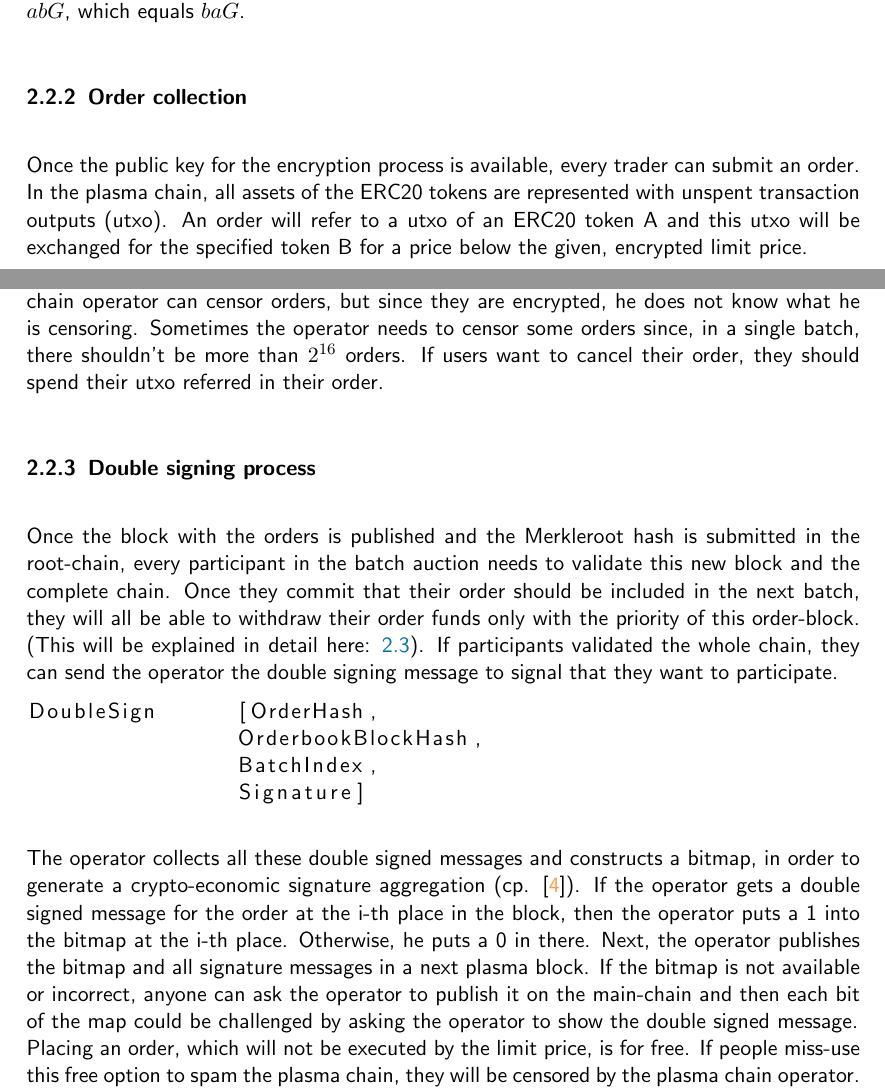
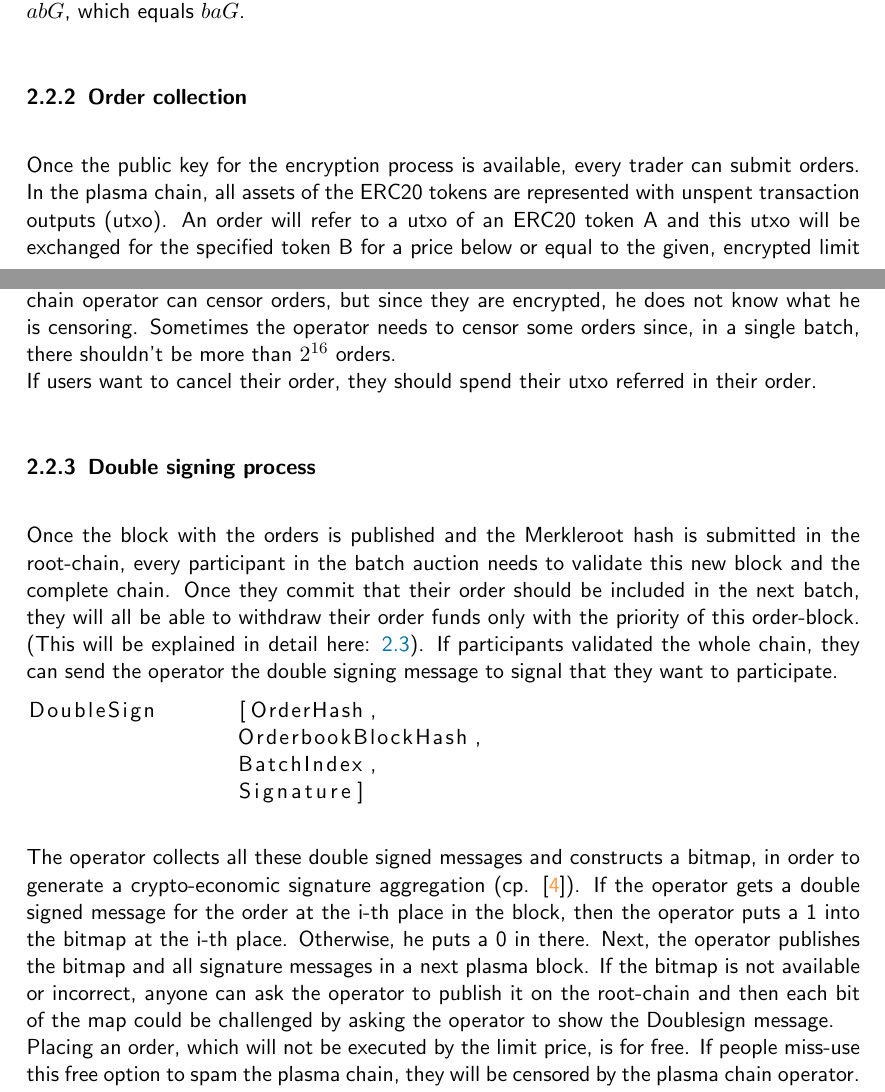
Before and after one commit to gnosis/dex-research, a LaTeX paper (plasma_batch_auction.tex): two parts of pages 6 and 7 of 17, joined at a grey line, cut so that both start at the same text. Compiled offline with pdfLaTeX.

Commit message:
corrected many things on the third page

```diff
--- a/plasma_batch_auction.tex
+++ b/plasma_batch_auction.tex
@@ -181,7 +181,7 @@ The DKG algorithm generates a public key represented as an elliptic point $aG\la
 
 \subsubsection{Order collection}
 \label{orderblock}
-Once the public key for the encryption process is available, every trader can submit an order. In the plasma chain, all assets of the ERC20 tokens are represented with unspent transaction outputs (utxo). An order will refer to a utxo of an ERC20 token A and this utxo will be exchanged for the specified token B for a price below the given, encrypted limit price.
+Once the public key for the encryption process is available, every trader can submit orders. In the plasma chain, all assets of the ERC20 tokens are represented with unspent transaction outputs (utxo). An order will refer to a utxo of an ERC20 token A and this utxo will be exchanged for the specified token B for a price below or equal to the given, encrypted limit price.
 \begin{lstlisting}
 Order[   UTXO TokenA,
 	Encrypted(limit price),
@@ -190,7 +190,8 @@ Order[   UTXO TokenA,
 	Other data: references and signatures]
 \end{lstlisting}
 The encryption salt is the elliptic point used for encryption:  $bG$ (cp. \ref{salt}).
-All orders will be collected and board-casted in one block per auction, the order-block. All orders included in this order-block will be able to participate in the next auction. Theoretically, the chain operator can censor orders, but since they are encrypted, he does not know what he is censoring. Sometimes the operator needs to censor some orders since, in a single batch, there shouldn't be more than $2^{16}$ orders.  If users want to cancel their order, they should spend their utxo referred in their order.
+All orders will be collected and board-casted in one block per auction, the order-block. All orders included in this order-block will be able to participate in the next auction. Theoretically, the chain operator can censor orders, but since they are encrypted, he does not know what he is censoring. Sometimes the operator needs to censor some orders since, in a single batch, there shouldn't be more than $2^{16}$ orders. \newline
+If users want to cancel their order, they should spend their utxo referred in their order.
 
 \subsubsection{Double signing process}
 Once the block with the orders is published and the Merkleroot hash is submitted in the root-chain, every participant in the batch auction needs to validate this new block and the complete chain. Once they commit that their order should be included in the next batch, they will all be able to withdraw their order funds only with the priority of this order-block. (This will be explained in detail here: \ref{exitRules}).
@@ -201,7 +202,7 @@ DoubleSign      [OrderHash,
 		BatchIndex,
 		Signature]
 \end{lstlisting}
-The operator collects all these double signed messages and constructs a bitmap, in order to generate a crypto-economic signature aggregation (cp. \cite{sig}). If the operator gets a double signed message for the order at the i-th place in the block, then the operator puts a 1 into the bitmap at the i-th place. Otherwise, he puts a 0 in there. Next, the operator publishes the bitmap and all signature messages in a next plasma block. If the bitmap is not available or incorrect, anyone can ask the operator to publish it on the main-chain and then each bit of the map could be challenged by asking the operator to show the double signed message. \newline
+The operator collects all these double signed messages and constructs a bitmap, in order to generate a crypto-economic signature aggregation (cp. \cite{sig}). If the operator gets a double signed message for the order at the i-th place in the block, then the operator puts a 1 into the bitmap at the i-th place. Otherwise, he puts a 0 in there. Next, the operator publishes the bitmap and all signature messages in a next plasma block. If the bitmap is not available or incorrect, anyone can ask the operator to publish it on the root-chain and then each bit of the map could be challenged by asking the operator to show the Doublesign message. \newline
 Placing an order, which will not be executed by the limit price, is for free. If people miss-use this free option to spam the plasma chain, they will be censored by the plasma chain operator. The operator could keep on censoring their data, so that they are forced to withdraw their funds from the exchange.\newline
 This double signing process will hinder a very smooth user experience. Hence, we would allow users outsource this process of double signing to another service. This involves some trust, but the trust is limited, as this service can not change a order, it can just double sign the order.
 
```
